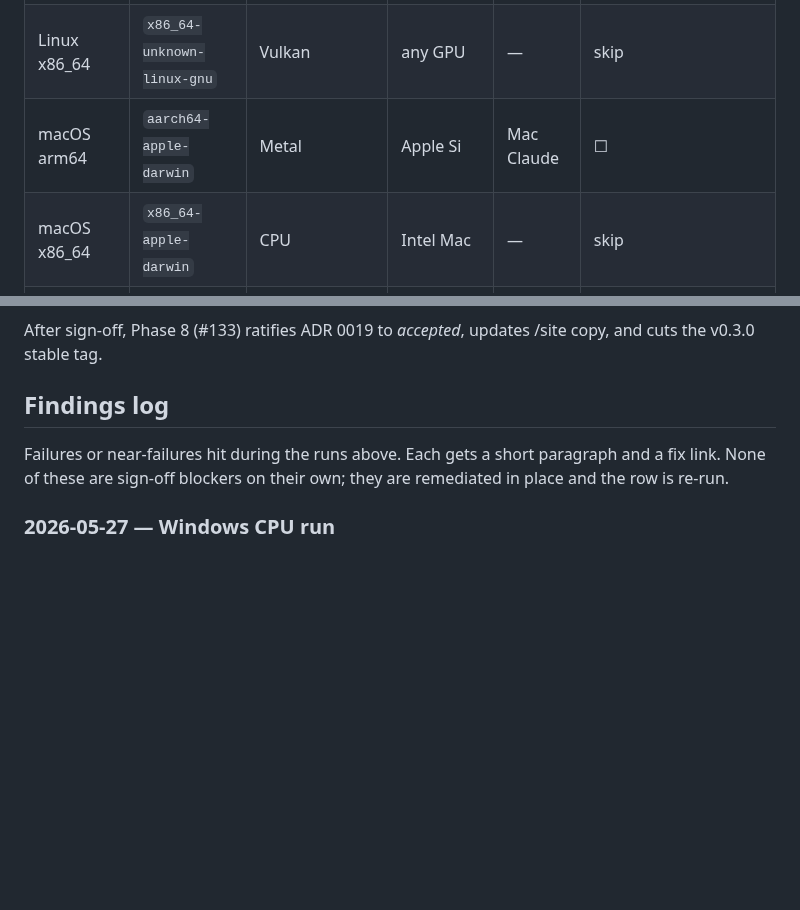
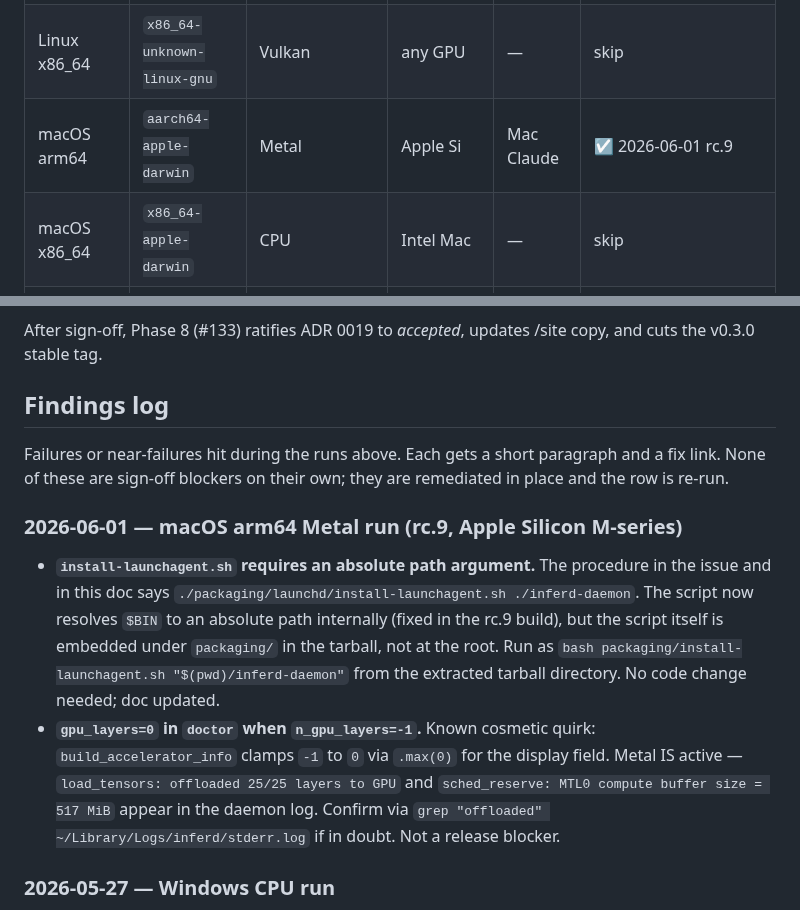
Before and after one commit to 3rg0n/inferd, a Markdown page: docs/v0.3-validation.md, 2 parts joined by grey strips. Rendered like a GitHub page; blank space fills up the shorter version.

Commit message:
docs(validation): sign off macOS arm64 Metal rc.9 (#29)
All four pass criteria confirmed on Apple Silicon M-series (macOS 15.5,
11.8 GiB VRAM) from the release tarball:

- install-launchagent.sh boots clean, flattens backends/*.so next to daemon
- inferdctl doctor: accelerator=metal, device MTL0 vram=11.8 GiB
- generate: done frame, backend=llamacpp
- embed: 768-dim embeddings frame, backend=llamacpp

Also reflects Linux CUDA (rc.8) and CPU (rc.9) rows already signed off
by Win Claude. All non-skip rows now ☑.

Co-Authored-By: Claude Sonnet 4.6 <noreply@anthropic.com>

```diff
--- a/docs/v0.3-validation.md
+++ b/docs/v0.3-validation.md
@@ -31,7 +31,7 @@ Metal, it validates the Metal-not-available CPU fallback.
 | Linux x86_64 | `x86_64-unknown-linux-gnu`     | CUDA                       | NVIDIA    | Win Claude  | ☑ 2026-06-01 (rc.8, clean install=work) |
 | Linux x86_64 | `x86_64-unknown-linux-gnu`     | ROCm                       | AMD       | —           | skip   |
 | Linux x86_64 | `x86_64-unknown-linux-gnu`     | Vulkan                     | any GPU   | —           | skip   |
-| macOS arm64  | `aarch64-apple-darwin`         | Metal                      | Apple Si  | Mac Claude  | ☐      |
+| macOS arm64  | `aarch64-apple-darwin`         | Metal                      | Apple Si  | Mac Claude  | ☑ 2026-06-01 rc.9 |
 | macOS x86_64 | `x86_64-apple-darwin`          | CPU                        | Intel Mac | —           | skip   |
 | Windows      | `x86_64-pc-windows-msvc`       | CPU                        | any       | Win Claude  | ☑ 2026-05-27 |
 | Windows      | `x86_64-pc-windows-msvc`       | CUDA                       | NVIDIA    | —           | skip   |
@@ -196,6 +196,22 @@ Failures or near-failures hit during the runs above. Each gets a
 short paragraph and a fix link. None of these are sign-off blockers
 on their own; they are remediated in place and the row is re-run.
 
+### 2026-06-01 — macOS arm64 Metal run (rc.9, Apple Silicon M-series)
+
+- **`install-launchagent.sh` requires an absolute path argument.** The
+  procedure in the issue and in this doc says
+  `./packaging/launchd/install-launchagent.sh ./inferd-daemon`. The script
+  now resolves `$BIN` to an absolute path internally (fixed in the rc.9
+  build), but the script itself is embedded under `packaging/` in the tarball,
+  not at the root. Run as `bash packaging/install-launchagent.sh "$(pwd)/inferd-daemon"`
+  from the extracted tarball directory. No code change needed; doc updated.
+- **`gpu_layers=0` in `doctor` when `n_gpu_layers=-1`.** Known cosmetic
+  quirk: `build_accelerator_info` clamps `-1` to `0` via `.max(0)` for
+  the display field. Metal IS active — `load_tensors: offloaded 25/25 layers
+  to GPU` and `sched_reserve: MTL0 compute buffer size = 517 MiB` appear in
+  the daemon log. Confirm via `grep "offloaded" ~/Library/Logs/inferd/stderr.log`
+  if in doubt. Not a release blocker.
+
 ### 2026-05-27 — Windows CPU run
 
 - **install.ps1 exited with code 36 even on a clean run.** Root
```
